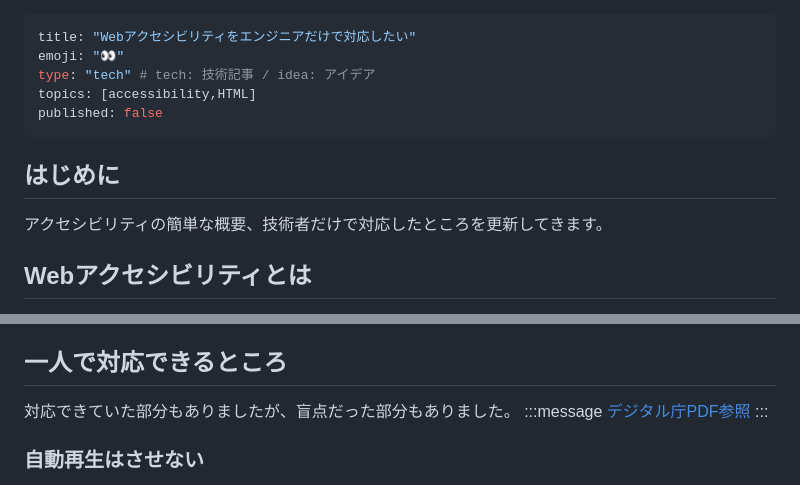
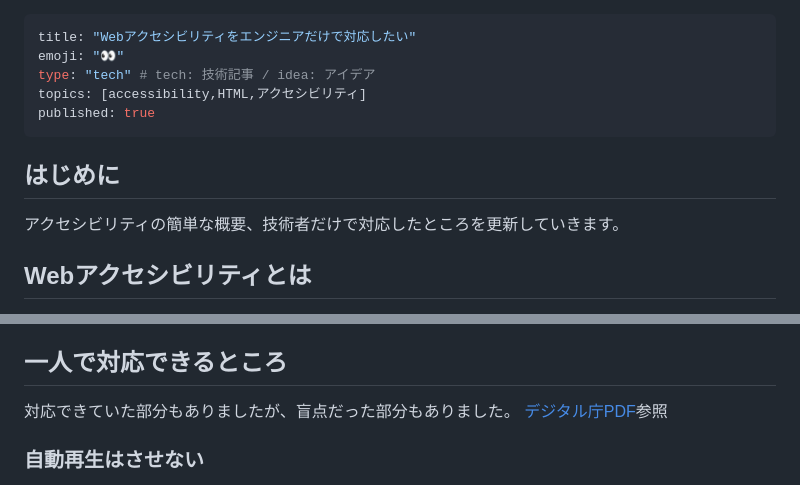
Before and after one commit to yuyuyusan/zenn-yu, a Markdown page: articles/web-accessibility.md, 2 parts joined by grey strips. GitHub-like rendering.

Commit message:
[New] accessibility

```diff
--- a/articles/web-accessibility.md
+++ b/articles/web-accessibility.md
@@ -2,12 +2,12 @@
 title: "Webアクセシビリティをエンジニアだけで対応したい"
 emoji: "👀"
 type: "tech" # tech: 技術記事 / idea: アイデア
-topics: [accessibility,HTML]
-published: false
+topics: [accessibility,HTML,アクセシビリティ]
+published: true
 ---
 
 ## はじめに
-アクセシビリティの簡単な概要、技術者だけで対応したところを更新してきます。
+アクセシビリティの簡単な概要、技術者だけで対応したところを更新していきます。
 
 ## Webアクセシビリティとは
 
@@ -27,9 +27,7 @@ https://www.digital.go.jp/resources/introduction-to-web-accessibility-guidebook/
 
 ## 一人で対応できるところ
 対応できていた部分もありましたが、盲点だった部分もありました。
-:::message
-[デジタル庁PDF参照](https://www.digital.go.jp/assets/contents/node/basic_page/field_ref_resources/08ed88e1-d622-43cb-900b-84957ab87826/9f89625f/20230512_introduction_to_weba11y.pdf)
-:::
+[デジタル庁PDF](https://www.digital.go.jp/assets/contents/node/basic_page/field_ref_resources/08ed88e1-d622-43cb-900b-84957ab87826/9f89625f/20230512_introduction_to_weba11y.pdf)参照
 
 ### 自動再生はさせない
 videoタグYoutubeなどの動画や、音声データなどですね。
```
